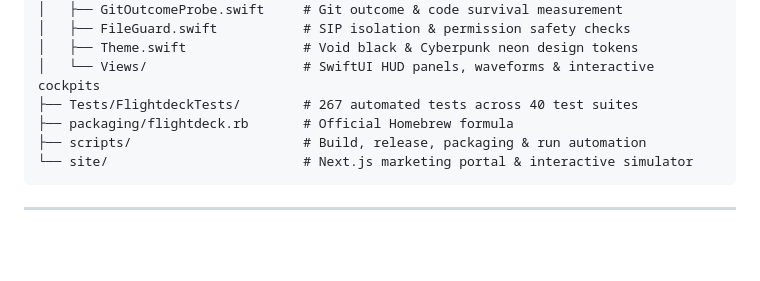
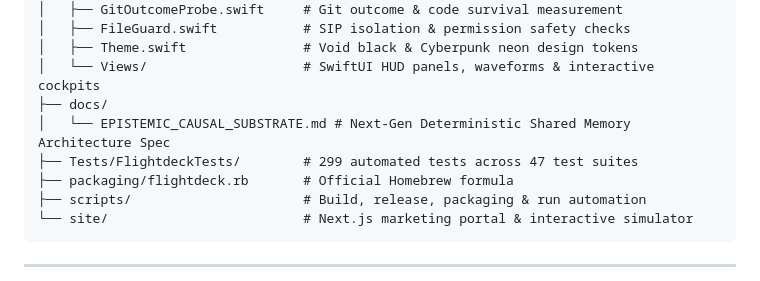
Before and after one commit to Jackpkn/Flightdeck, a Markdown page: README.md, the part around the change. GitHub-like rendering; blank space fills up the shorter version.

Commit message:
docs: add technical architecture spec for Flightdeck Epistemic Causal Substrate (ECS)

```diff
--- a/README.md
+++ b/README.md
@@ -217,7 +217,9 @@ Flightdeck/
 │   ├── FileGuard.swift           # SIP isolation & permission safety checks
 │   ├── Theme.swift               # Void black & Cyberpunk neon design tokens
 │   └── Views/                    # SwiftUI HUD panels, waveforms & interactive cockpits
-├── Tests/FlightdeckTests/        # 267 automated tests across 40 test suites
+├── docs/
+│   └── EPISTEMIC_CAUSAL_SUBSTRATE.md # Next-Gen Deterministic Shared Memory Architecture Spec
+├── Tests/FlightdeckTests/        # 299 automated tests across 47 test suites
 ├── packaging/flightdeck.rb       # Official Homebrew formula
 ├── scripts/                      # Build, release, packaging & run automation
 └── site/                         # Next.js marketing portal & interactive simulator
```
Also changed, not shown: docs/EPISTEMIC_CAUSAL_SUBSTRATE.md (added, +215 -0 lines).
